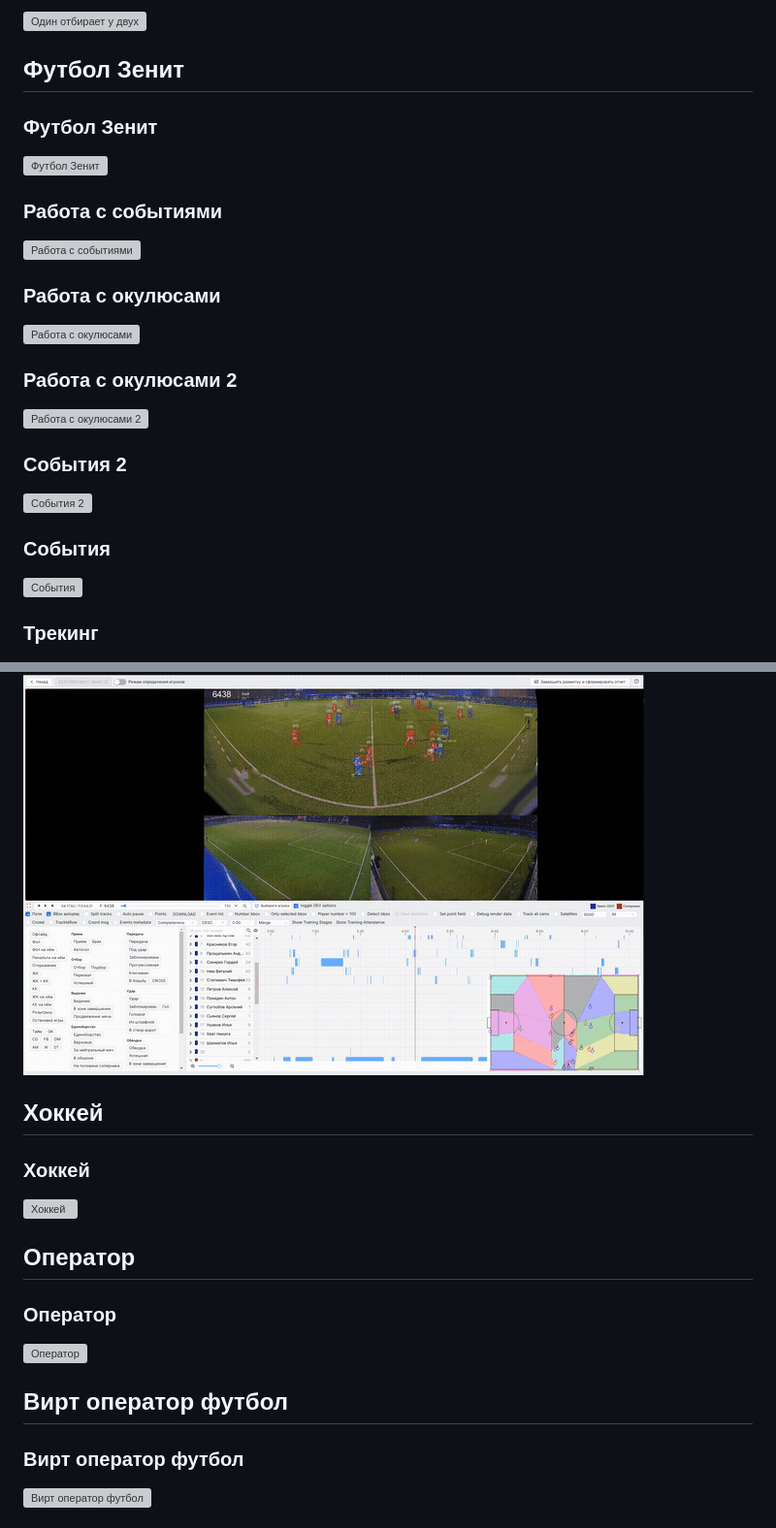
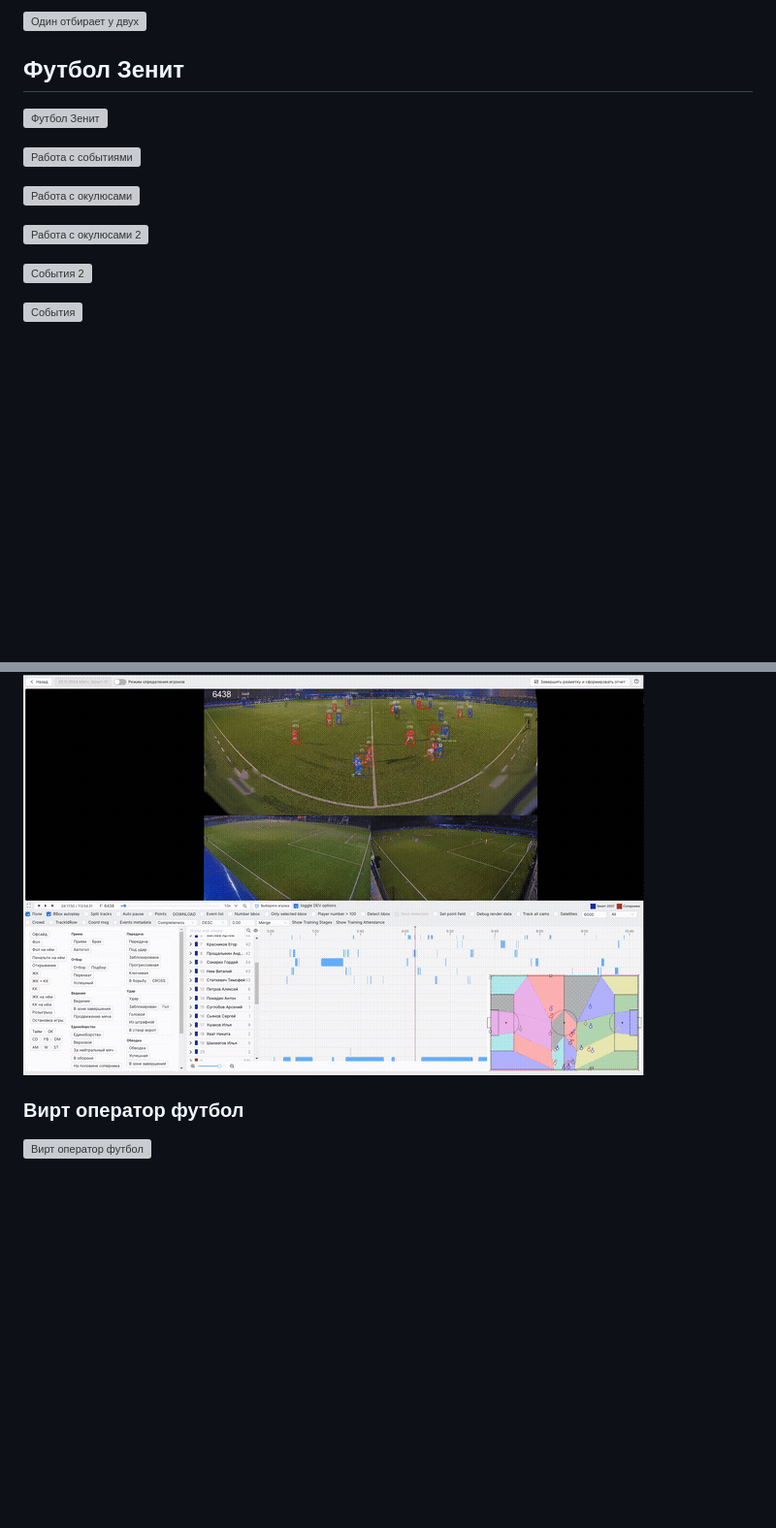
Before and after one commit to mr-krassman/video_portfolio, a Markdown page: README.md, 2 parts joined by grey strips. Shown at 97% size. GitHub-like rendering; blank space fills up the shorter version; grey boxes are pictures that could not be loaded.

```diff
--- a/README.md
+++ b/README.md
@@ -94,47 +94,20 @@
 
 ## Футбол Зенит
 
-### Футбол Зенит
 
 ![Футбол Зенит](gifs/futbol_zenit.gif)
 
-### Работа с событиями
-
 ![Работа с событиями](gifs/rabota_s_sobitiyami.gif)
-
-### Работа с окулюсами
 
 ![Работа с окулюсами](gifs/rabota_s_okolusiyami.gif)
 
-### Работа с окулюсами 2
-
 ![Работа с окулюсами 2](gifs/rabota_s_okolusiyami_2.gif)
-
-### События 2
 
 ![События 2](gifs/sobitia_2.gif)
 
-### События
-
 ![События](gifs/sobytia.gif)
 
-### Трекинг
-
 ![Трекинг](gifs/treking.gif)
-
-## Хоккей
-
-### Хоккей
-
-![Хоккей](gifs/hokkey.gif)
-
-## Оператор
-
-### Оператор
-
-![Оператор](gifs/operator.gif)
-
-## Вирт оператор футбол
 
 ### Вирт оператор футбол
 
```
Also changed, not shown: other parts of README.md (+8 -0 lines).
